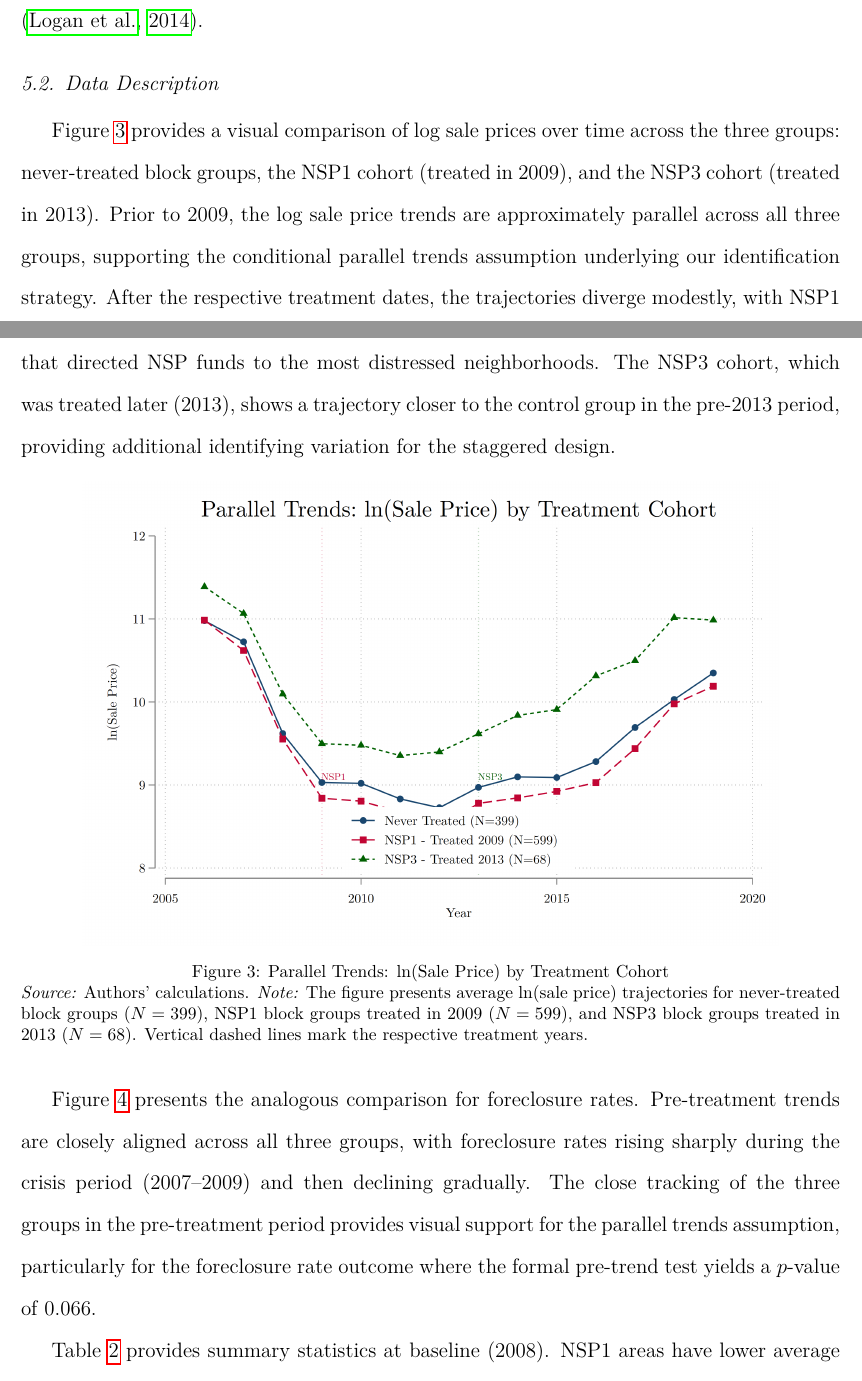
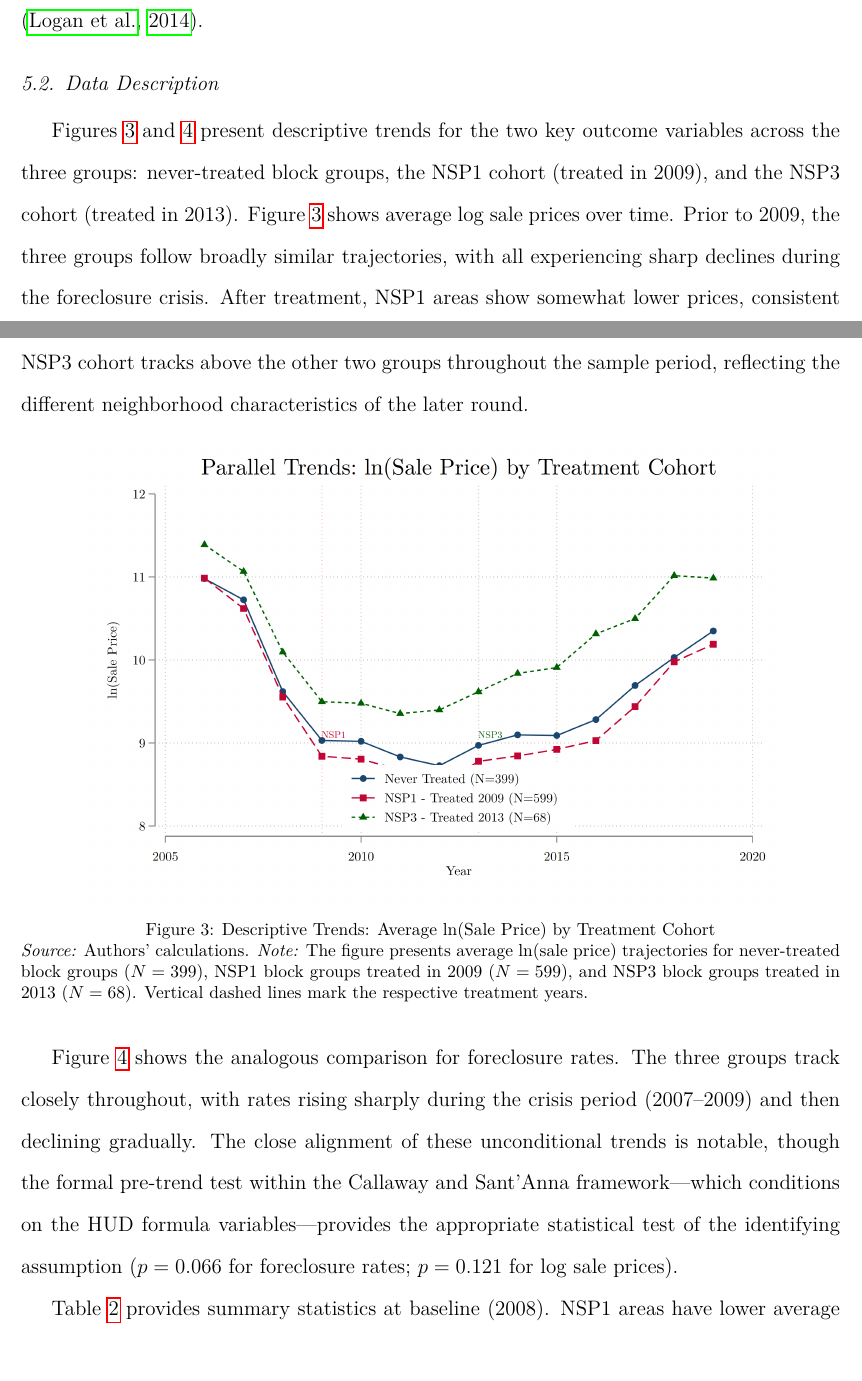
Before and after one commit to CamilaAlvayay/NSPpaper, a LaTeX paper (main.tex): two parts of pages 18 and 19 of 37, joined at a grey line, cut so that both start at the same text, the shorter picture padded with empty space. Compiled offline with pdfLaTeX.

Commit message:
Fix figure captions: descriptive trends, not parallel trends
Co-Authored-By: Claude Opus 4.6 (1M context) <noreply@anthropic.com>

```diff
--- a/main.tex
+++ b/main.tex
@@ -270,12 +270,12 @@ We use information on residential property sale prices, foreclosure counts, and
 
 \subsection{Data Description}
 
-Figure~\ref{fig:trends_sale} provides a visual comparison of log sale prices over time across the three groups: never-treated block groups, the NSP1 cohort (treated in 2009), and the NSP3 cohort (treated in 2013). Prior to 2009, the log sale price trends are approximately parallel across all three groups, supporting the conditional parallel trends assumption underlying our identification strategy. After the respective treatment dates, the trajectories diverge modestly, with NSP1 areas showing somewhat lower prices---a pattern consistent with the selection mechanism that directed NSP funds to the most distressed neighborhoods. The NSP3 cohort, which was treated later (2013), shows a trajectory closer to the control group in the pre-2013 period, providing additional identifying variation for the staggered design.
+Figures~\ref{fig:trends_sale} and~\ref{fig:trends_fore} present descriptive trends for the two key outcome variables across the three groups: never-treated block groups, the NSP1 cohort (treated in 2009), and the NSP3 cohort (treated in 2013). Figure~\ref{fig:trends_sale} shows average log sale prices over time. Prior to 2009, the three groups follow broadly similar trajectories, with all experiencing sharp declines during the foreclosure crisis. After treatment, NSP1 areas show somewhat lower prices, consistent with the selection mechanism that directed funds to the most distressed neighborhoods. The NSP3 cohort tracks above the other two groups throughout the sample period, reflecting the different neighborhood characteristics of the later round.
 
 \begin{figure}[htbp]
 \centering
 \includegraphics[width=0.85\textwidth]{pretrend_lprice_staggered.png}
-\caption{Parallel Trends: ln(Sale Price) by Treatment Cohort}
+\caption{Descriptive Trends: Average ln(Sale Price) by Treatment Cohort}
 \label{fig:trends_sale}
 \begin{minipage}{\textwidth}
 \footnotesize
@@ -283,7 +283,7 @@ Figure~\ref{fig:trends_sale} provides a visual comparison of log sale prices ove
 \end{minipage}
 \end{figure}
 
-Figure~\ref{fig:trends_fore} presents the analogous comparison for foreclosure rates. Pre-treatment trends are closely aligned across all three groups, with foreclosure rates rising sharply during the crisis period (2007--2009) and then declining gradually. The close tracking of the three groups in the pre-treatment period provides visual support for the parallel trends assumption, particularly for the foreclosure rate outcome where the formal pre-trend test yields a $p$-value of $0.066$.
+Figure~\ref{fig:trends_fore} shows the analogous comparison for foreclosure rates. The three groups track closely throughout, with rates rising sharply during the crisis period (2007--2009) and then declining gradually. The close alignment of these unconditional trends is notable, though the formal pre-trend test within the Callaway and Sant'Anna framework---which conditions on the HUD formula variables---provides the appropriate statistical test of the identifying assumption ($p = 0.066$ for foreclosure rates; $p = 0.121$ for log sale prices).
 
 \begin{figure}[htbp]
 \centering
```
Also changed, not shown: main.tex (2 more changed lines).
